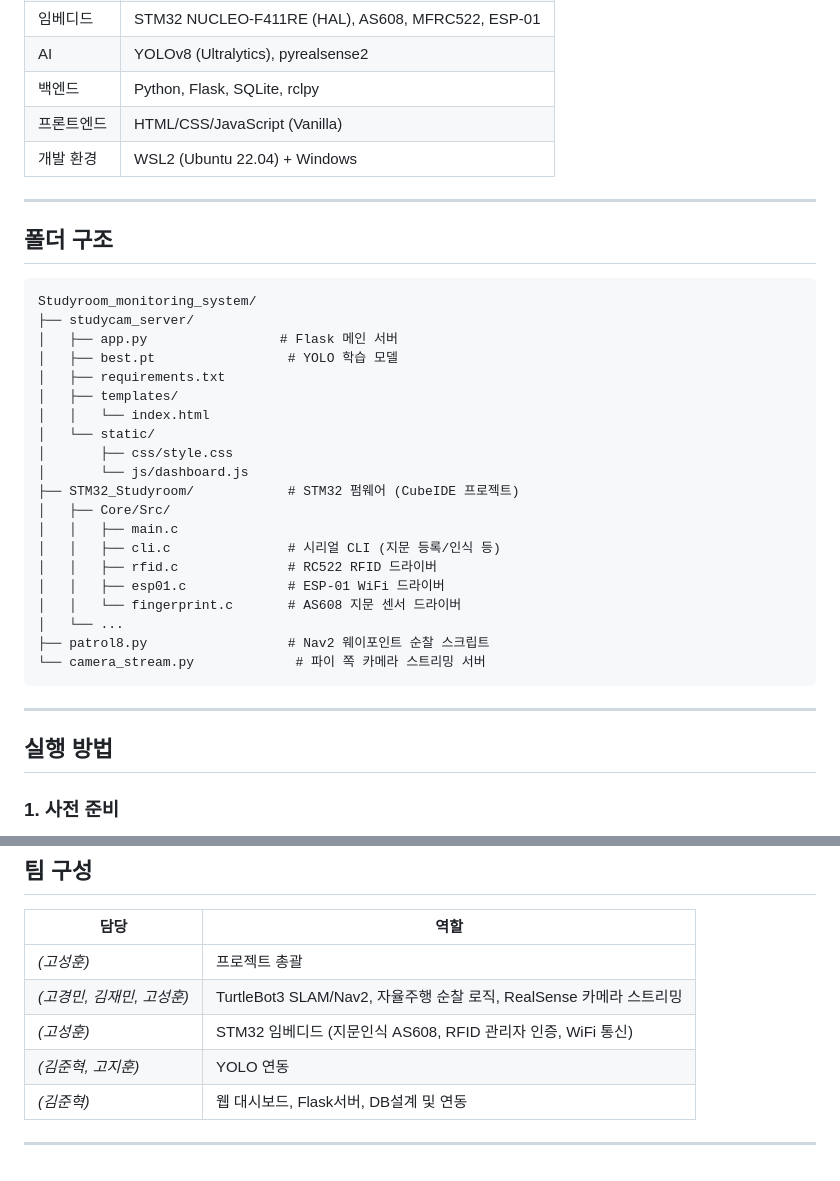
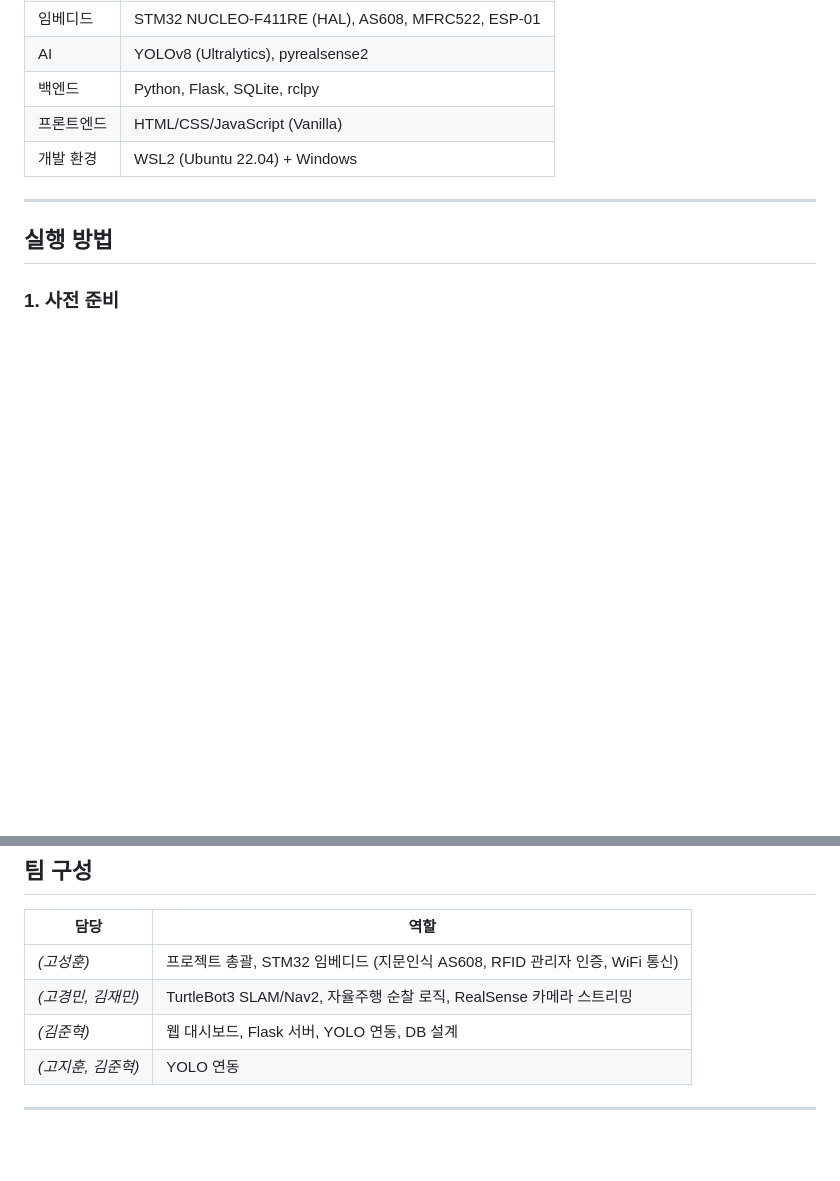
Before and after one commit to koesunghoon/Studyroom_monitoring_system, a Markdown page: README.md, 2 parts joined by grey strips. Rendered like a GitHub page; blank space fills up the shorter version.

````diff
--- a/README.md
+++ b/README.md
@@ -96,33 +133,6 @@ TurtleBot3가 스터디카페(1인실 7개)를 자율주행으로 순찰하면
 | 백엔드 | Python, Flask, SQLite, rclpy |
 | 프론트엔드 | HTML/CSS/JavaScript (Vanilla) |
 | 개발 환경 | WSL2 (Ubuntu 22.04) + Windows |
-
----
-
-## 폴더 구조
-
-```
-Studyroom_monitoring_system/
-├── studycam_server/
-│   ├── app.py                 # Flask 메인 서버
-│   ├── best.pt                 # YOLO 학습 모델
-│   ├── requirements.txt
-│   ├── templates/
-│   │   └── index.html
-│   └── static/
-│       ├── css/style.css
-│       └── js/dashboard.js
-├── STM32_Studyroom/            # STM32 펌웨어 (CubeIDE 프로젝트)
-│   ├── Core/Src/
-│   │   ├── main.c
-│   │   ├── cli.c               # 시리얼 CLI (지문 등록/인식 등)
-│   │   ├── rfid.c              # RC522 RFID 드라이버
-│   │   ├── esp01.c             # ESP-01 WiFi 드라이버
-│   │   └── fingerprint.c       # AS608 지문 센서 드라이버
-│   └── ...
-├── patrol8.py                  # Nav2 웨이포인트 순찰 스크립트
-└── camera_stream.py             # 파이 쪽 카메라 스트리밍 서버
-```
 
 ---
 
@@ -169,9 +179,8 @@ python app.py
 
 | 담당 | 역할 |
 |---|---|
-| _(고성훈)_ |프로젝트 총괄|
-| _(고경민, 김재민, 고성훈)_ | TurtleBot3 SLAM/Nav2, 자율주행 순찰 로직, RealSense 카메라 스트리밍 |
-| _(고성훈)_ | STM32 임베디드 (지문인식 AS608, RFID 관리자 인증, WiFi 통신) |
-| _(김준혁, 고지훈)_ |YOLO 연동|
-| _(김준혁)_ | 웹 대시보드, Flask서버, DB설계 및 연동 |
+| _(고성훈)_ |프로젝트 총괄, STM32 임베디드 (지문인식 AS608, RFID 관리자 인증, WiFi 통신) |
+| _(고경민, 김재민)_ | TurtleBot3 SLAM/Nav2, 자율주행 순찰 로직, RealSense 카메라 스트리밍 |
+| _(김준혁)_ | 웹 대시보드, Flask 서버, YOLO 연동, DB 설계 |
+| _(고지훈, 김준혁)_ |YOLO 연동|
 ---
````
Also changed, not shown: other parts of README.md (+73 -36 lines).
